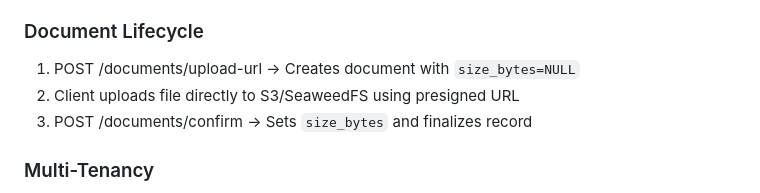
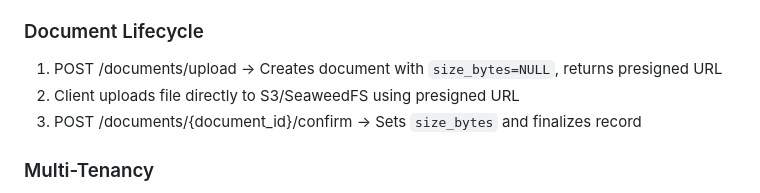
Before and after one commit to matteociaroni/document-management-system, a Markdown page: docs/API_reference.md, the part around one of its changes. Rendered like a GitHub page.

```diff
--- a/docs/API_reference.md
+++ b/docs/API_reference.md
@@ -458,9 +461,9 @@ Parameters:
 - Permission revocation: Only resource owner can revoke permissions
 
 ### Document Lifecycle
-1. POST /documents/upload-url → Creates document with `size_bytes=NULL`
+1. POST /documents/upload → Creates document with `size_bytes=NULL`, returns presigned URL
 2. Client uploads file directly to S3/SeaweedFS using presigned URL
-3. POST /documents/confirm → Sets `size_bytes` and finalizes record
+3. POST /documents/{document_id}/confirm → Sets `size_bytes` and finalizes record
 
 ### Multi-Tenancy
 - Tenant derived from email domain (e.g., `mario@company.com` → bucket: `company-com`)
```
Also changed, not shown: other parts of docs/API_reference.md (+30 -27 lines).
